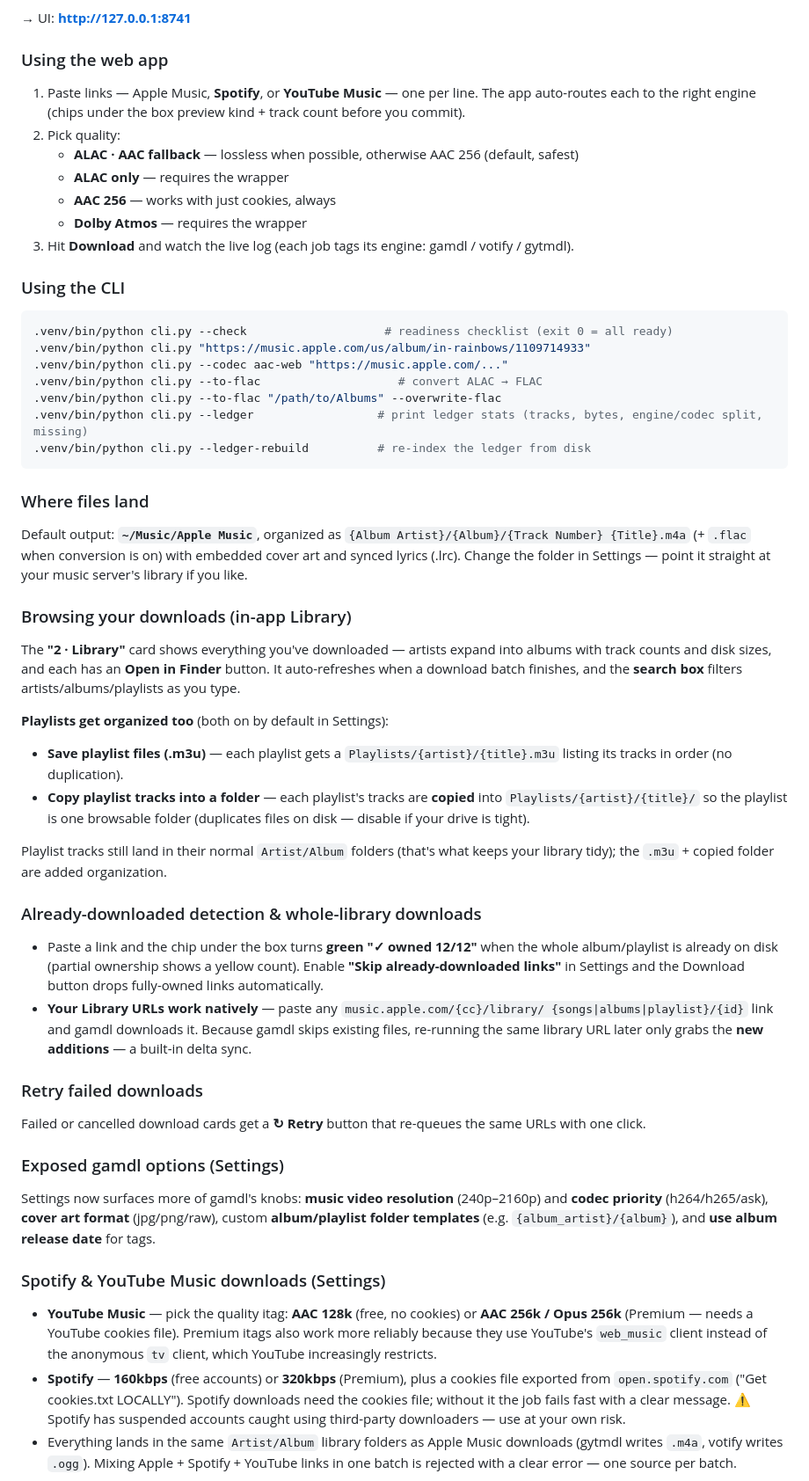
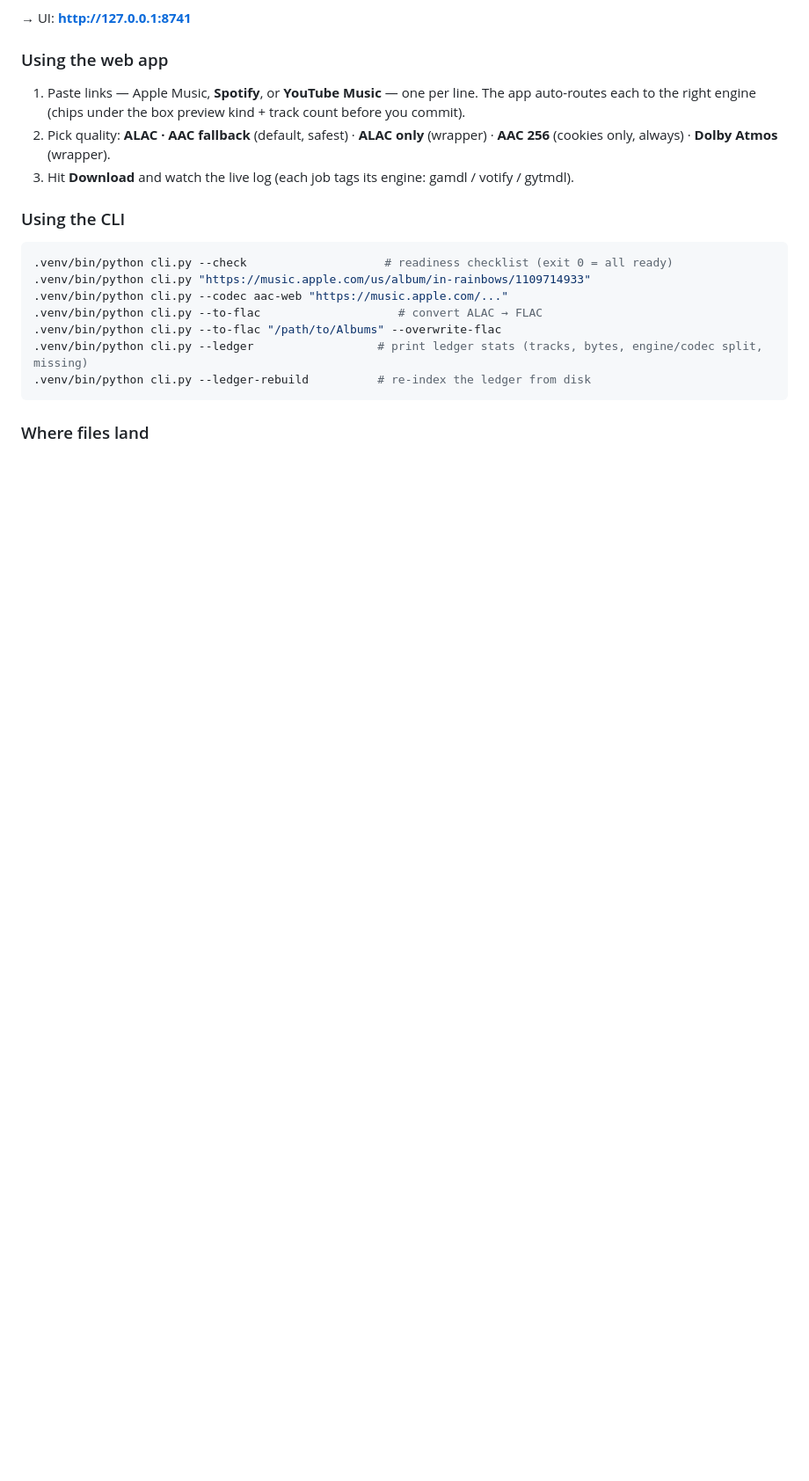
Before and after one commit to ZeroIndents/AppleMusic-Song-Downloader, a Markdown page: README.md, the part around one of its changes. Shown at 88% size. GitHub-like rendering; blank space fills up the shorter version.

````diff
--- a/README.md
+++ b/README.md
@@ -156,14 +142,8 @@ always know what's left to set up.
 → UI: **http://127.0.0.1:8741**
 
 ### Using the web app
-1. Paste links — Apple Music, **Spotify**, or **YouTube Music** — one per line.
-   The app auto-routes each to the right engine (chips under the box preview
-   kind + track count before you commit).
-2. Pick quality:
-   - **ALAC · AAC fallback** — lossless when possible, otherwise AAC 256 (default, safest)
-   - **ALAC only** — requires the wrapper
-   - **AAC 256** — works with just cookies, always
-   - **Dolby Atmos** — requires the wrapper
+1. Paste links — Apple Music, **Spotify**, or **YouTube Music** — one per line. The app auto-routes each to the right engine (chips under the box preview kind + track count before you commit).
+2. Pick quality: **ALAC · AAC fallback** (default, safest) · **ALAC only** (wrapper) · **AAC 256** (cookies only, always) · **Dolby Atmos** (wrapper).
 3. Hit **Download** and watch the live log (each job tags its engine: gamdl / votify / gytmdl).
 
 ### Using the CLI
@@ -178,59 +158,3 @@ always know what's left to set up.
 ```
 
 ### Where files land
-Default output: **`~/Music/Apple Music`**, organized as
-`{Album Artist}/{Album}/{Track Number} {Title}.m4a` (+ `.flac` when conversion is on)
-with embedded cover art and synced lyrics (.lrc). Change the folder in Settings —
-point it straight at your music server's library if you like.
-
-### Browsing your downloads (in-app Library)
-The **"2 · Library"** card shows everything you've downloaded — artists expand
-into albums with track counts and disk sizes, and each has an **Open in Finder**
-button. It auto-refreshes when a download batch finishes, and the **search box**
-filters artists/albums/playlists as you type.
-
-**Playlists get organized too** (both on by default in Settings):
-- **Save playlist files (.m3u)** — each playlist gets a
-  `Playlists/{artist}/{title}.m3u` listing its tracks in order (no duplication).
-- **Copy playlist tracks into a folder** — each playlist's tracks are **copied**
-  into `Playlists/{artist}/{title}/` so the playlist is one browsable folder
-  (duplicates files on disk — disable if your drive is tight).
-
-Playlist tracks still land in their normal `Artist/Album` folders (that's what
-keeps your library tidy); the `.m3u` + copied folder are added organization.
-
-### Already-downloaded detection & whole-library downloads
-- Paste a link and the chip under the box turns **green "✓ owned 12/12"** when
-the whole album/playlist is already on disk (partial ownership shows a yellow
-count). Enable **"Skip already-downloaded links"** in Settings and the Download
-button drops fully-owned links automatically.
-- **Your Library URLs work natively** — paste any `music.apple.com/{cc}/library/
-{songs|albums|playlist}/{id}` link and gamdl downloads it. Because gamdl skips
-existing files, re-running the same library URL later only grabs the **new
-additions** — a built-in delta sync.
-
-### Retry failed downloads
-Failed or cancelled download cards get a **↻ Retry** button that re-queues the
-same URLs with one click.
-
-### Exposed gamdl options (Settings)
-Settings now surfaces more of gamdl's knobs: **music video resolution**
-(240p–2160p) and **codec priority** (h264/h265/ask), **cover art format**
-(jpg/png/raw), custom **album/playlist folder templates** (e.g.
-`{album_artist}/{album}`), and **use album release date** for tags.
-
-### Spotify & YouTube Music downloads (Settings)
-- **YouTube Music** — pick the quality itag: **AAC 128k** (free, no cookies) or
-  **AAC 256k / Opus 256k** (Premium — needs a YouTube cookies file). Premium
-  itags also work more reliably because they use YouTube's `web_music` client
-  instead of the anonymous `tv` client, which YouTube increasingly restricts.
-- **Spotify** — **160kbps** (free accounts) or **320kbps** (Premium), plus a
-  cookies file exported from `open.spotify.com` ("Get cookies.txt LOCALLY").
-  Spotify downloads need the cookies file; without it the job fails fast with a
-  clear message. ⚠️ Spotify has suspended accounts caught using third-party
-  downloaders — use at your own risk.
-- Everything lands in the same `Artist/Album` library folders as Apple Music
-  downloads (gytmdl writes `.m4a`, votify writes `.ogg`). Mixing Apple +
-  Spotify + YouTube links in one batch is rejected with a clear error — one
-  source per batch.
-
````
Also changed, not shown: other parts of README.md (+133 -265 lines), assets/screenshot.png (added), 1 other file.
